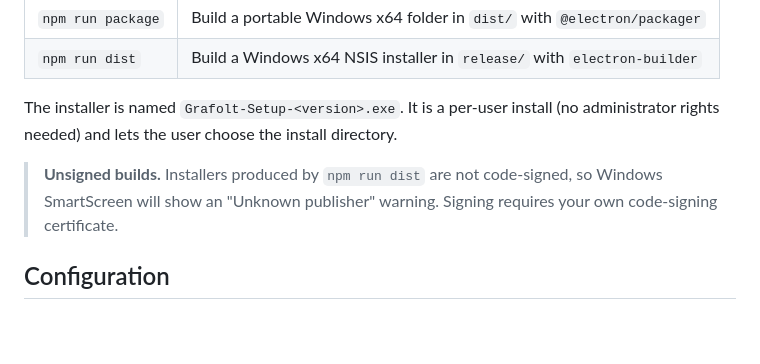
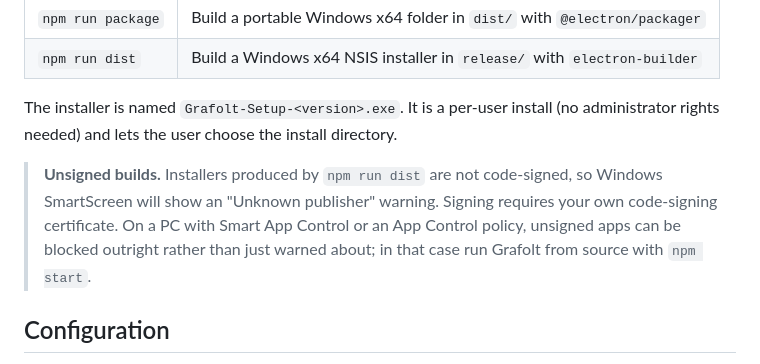
Before and after one commit to AntonioTamez/grafolt, a Markdown page: README.md, the part around the change. GitHub-like rendering; blank space fills up the shorter version.

Commit message:
docs: note that app control policies can block unsigned builds

```diff
--- a/README.md
+++ b/README.md
@@ -59,7 +59,7 @@ PORT=4000 npm run serve       # custom port
 
 The installer is named `Grafolt-Setup-<version>.exe`. It is a per-user install (no administrator rights needed) and lets the user choose the install directory.
 
-> **Unsigned builds.** Installers produced by `npm run dist` are not code-signed, so Windows SmartScreen will show an "Unknown publisher" warning. Signing requires your own code-signing certificate.
+> **Unsigned builds.** Installers produced by `npm run dist` are not code-signed, so Windows SmartScreen will show an "Unknown publisher" warning. Signing requires your own code-signing certificate. On a PC with Smart App Control or an App Control policy, unsigned apps can be blocked outright rather than just warned about; in that case run Grafolt from source with `npm start`.
 
 ## Configuration
 
```
